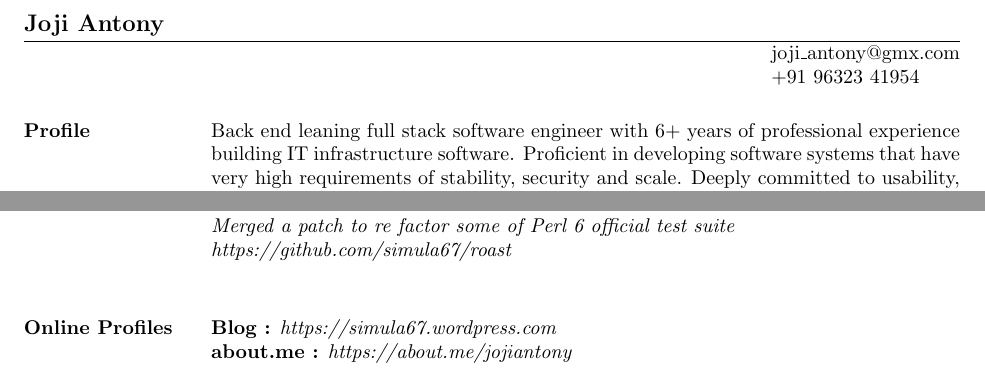
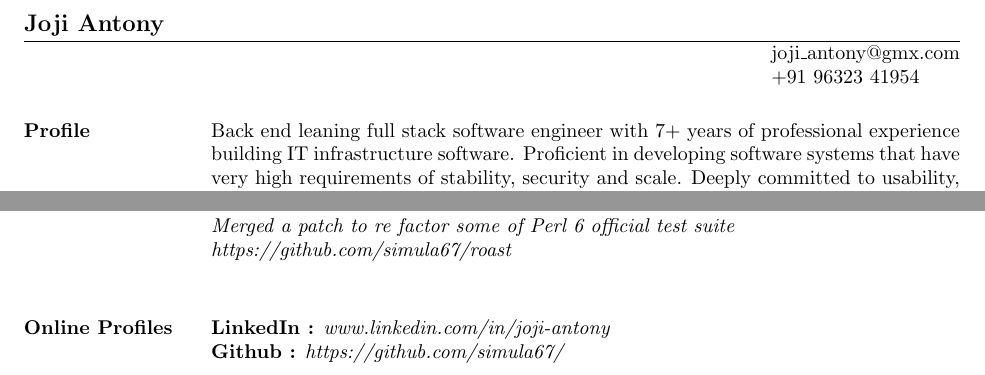
Before and after one commit to simula67/resume, a LaTeX CV (resume.tex): two parts of pages 1 and 3 of 3, joined at a grey line, cut so that both start at the same text. Compiled offline with pdfLaTeX.

Commit message:
Update year + online profiles

```diff
--- a/resume.tex
+++ b/resume.tex
@@ -12,7 +12,7 @@
 \begin{resume}
 
 \section{Profile}
-Back end leaning full stack software engineer with 6+ years of professional experience building IT infrastructure software. Proficient in developing software systems that have very high requirements of stability, security and scale. Deeply committed to usability, maintainability and security. Loves shipping, helping businesses and customers succeed.
+Back end leaning full stack software engineer with 7+ years of professional experience building IT infrastructure software. Proficient in developing software systems that have very high requirements of stability, security and scale. Deeply committed to usability, maintainability and security. Loves shipping, helping businesses and customers succeed.
 
 \section{Education}
 {\bf Undergraduate College Education}\\
@@ -132,9 +132,8 @@ Merged a patch to re factor some of Perl 6 official test suite\\
 https://github.com/simula67/roast\\
 
 \section{Online Profiles}
-{\bf Blog :} \it{https://simula67.wordpress.com} \\
-{\bf about.me :} \it{https://about.me/jojiantony} \\
-
+{\bf LinkedIn :} \it{www.linkedin.com/in/joji-antony} \\
+{\bf Github :} \it{https://github.com/simula67/} \\
 
 \end{resume}
 \end{document}
```
Also changed, not shown: docs/joji-antony.pdf.
